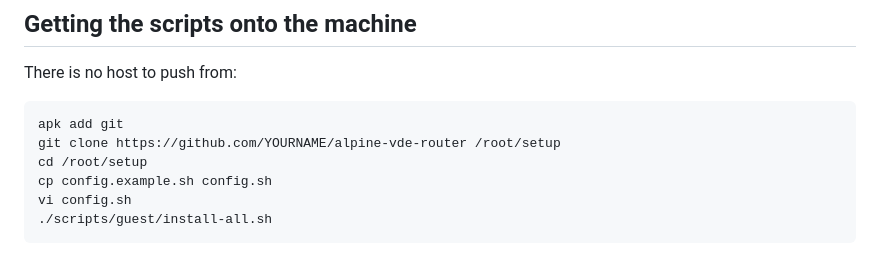
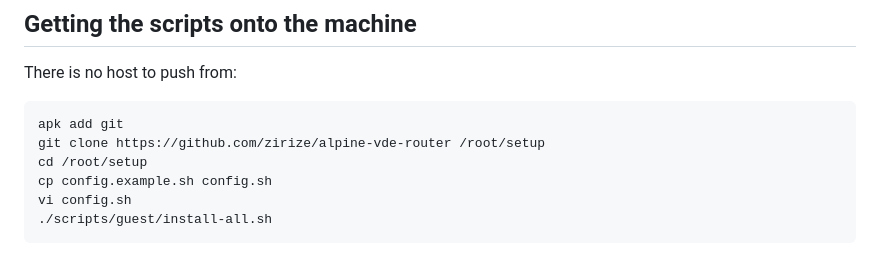
Before and after one commit to zirize/alpine-vde-router, a Markdown page: docs/10-physical-server.md, the part around the change. Rendered like a GitHub page.

````diff
--- a/docs/10-physical-server.md
+++ b/docs/10-physical-server.md
@@ -111,7 +111,7 @@ There is no host to push from:
 
 ```sh
 apk add git
-git clone https://github.com/YOURNAME/alpine-vde-router /root/setup
+git clone https://github.com/zirize/alpine-vde-router /root/setup
 cd /root/setup
 cp config.example.sh config.sh
 vi config.sh
````
Also changed, not shown: README.md (+1 -1 lines).
